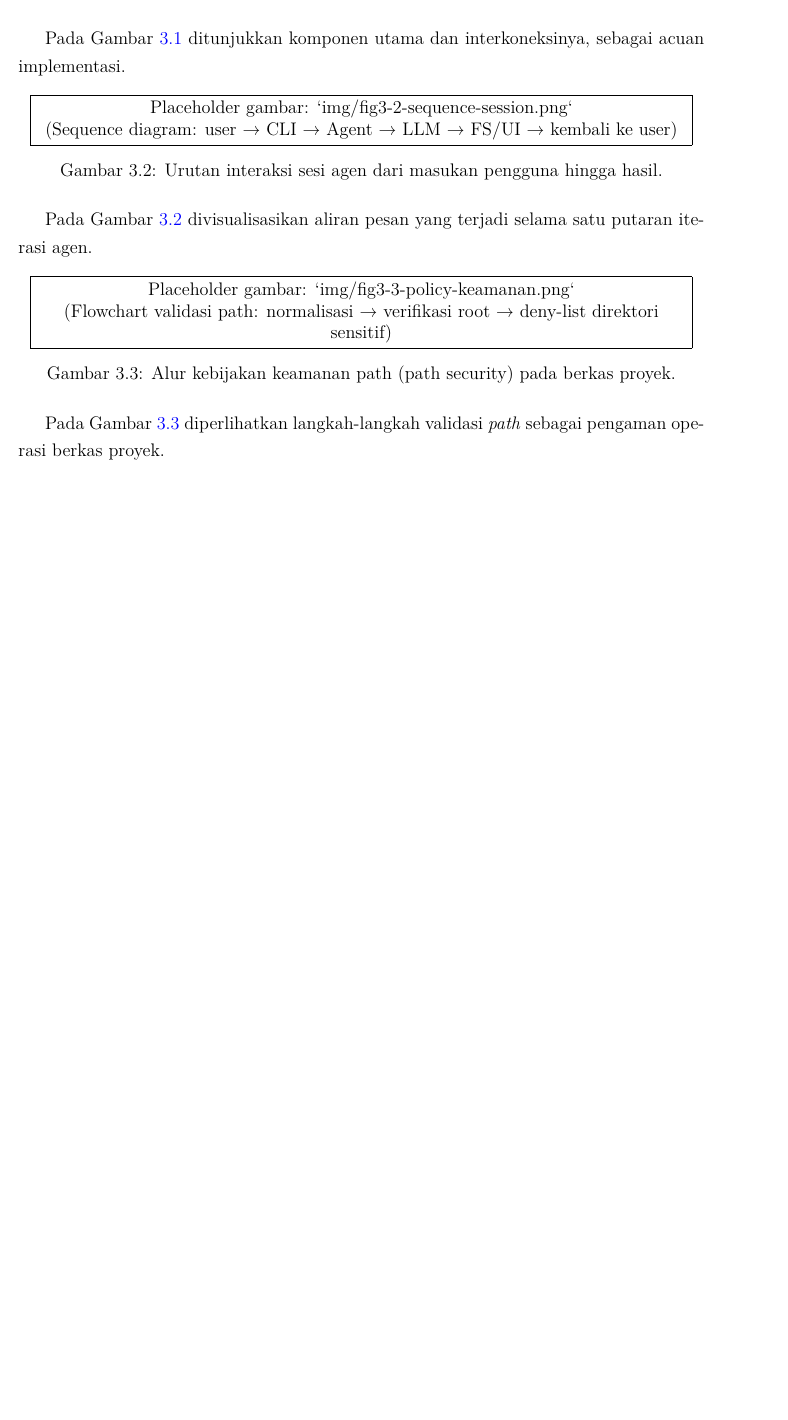
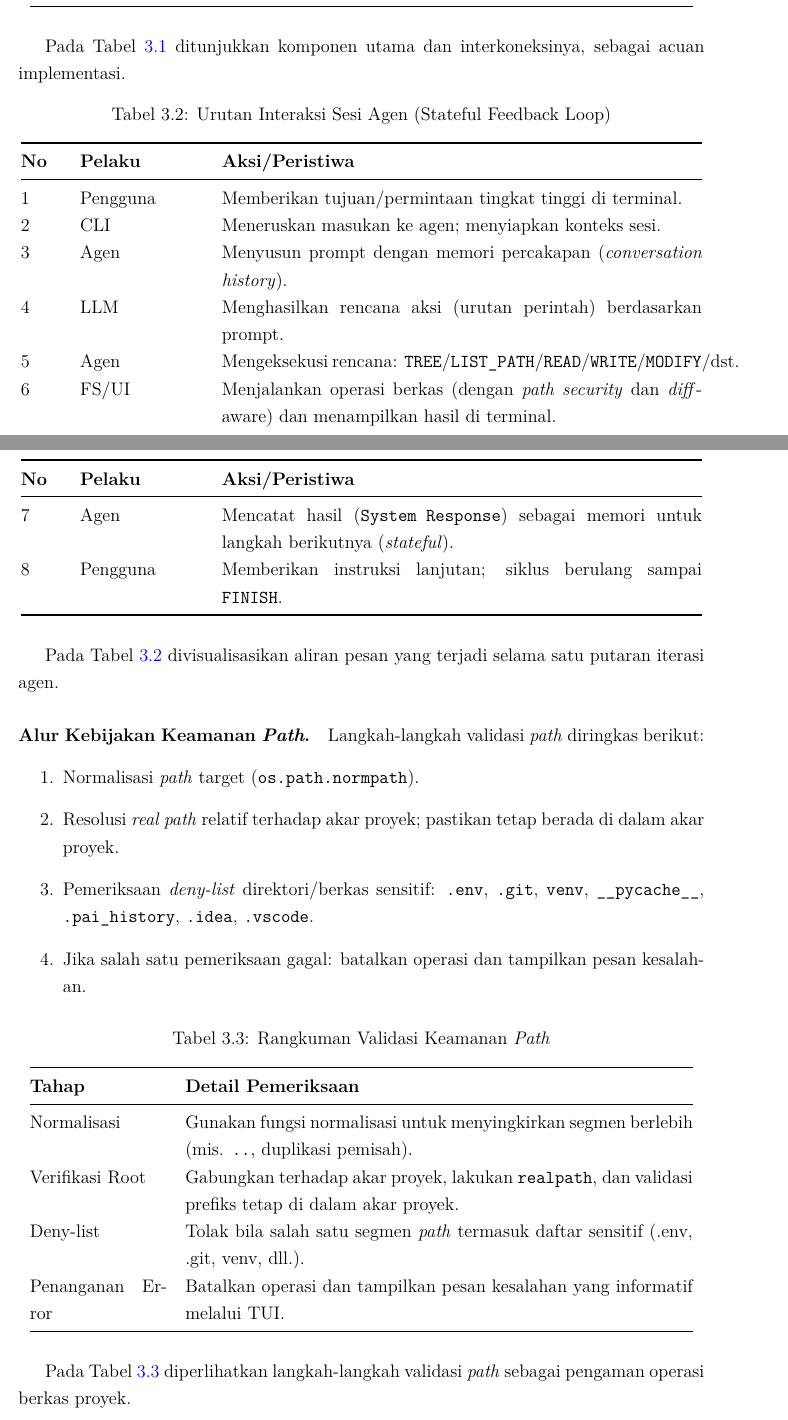
Before and after one commit to gtkrshnaaa/skripsipaicode, a LaTeX thesis (skripsi_latex/main.tex, which reads skripsi_latex/bab3_metodologi.tex): part of page 25 of 35 before the commit and two parts of pages 25 and 26 of 36 after it, the two joined at a grey line, cut so that both start at the same text, the shorter picture padded with empty space. Compiled offline with pdfLaTeX.

Commit message:
docs(tex): update tex file for chapters also other important page  and update compiled pdf

```diff
--- a/skripsi_latex/bab3_metodologi.tex
+++ b/skripsi_latex/bab3_metodologi.tex
@@ -29,3 +23,0 @@ Bagian ini memuat rencana gambar untuk memperjelas metode dan arsitektur pada Ba
-  \caption{Diagram modul dan dependensi komponen Paicode.}
-  \label{fig:diagram-modul}
-\end{figure}
@@ -32,27 +40,59 @@ Bagian ini memuat rencana gambar untuk memperjelas metode dan arsitektur pada Ba
+  \bottomrule
+\end{longtable}
 
-Pada Gambar~\ref{fig:diagram-modul} ditunjukkan komponen utama dan interkoneksinya, sebagai acuan implementasi.
+Pada Tabel~\ref{tab:diagram-modul} ditunjukkan komponen utama dan interkoneksinya, sebagai acuan implementasi.
 
-% Figure 3.2: Urutan interaksi (sequence diagram) sesi agen
-\begin{figure}[htbp]
-  \centering
-  \fbox{\parbox{0.95\textwidth}{\centering Placeholder gambar: `img/fig3-2-sequence-session.png`\\
-  (Sequence diagram: user → CLI → Agent → LLM → FS/UI → kembali ke user)}}
-  \caption{Urutan interaksi sesi agen dari masukan pengguna hingga hasil.}
-  \label{fig:sequence-session}
-\end{figure}
+% Tabel 3.2: Urutan interaksi (sequence) sesi agen
+\begin{longtable}{@{}p{0.06\textwidth}p{0.18\textwidth}p{0.70\textwidth}@{}}
+  \caption{Urutan Interaksi Sesi Agen (Stateful Feedback Loop)}\label{tab:sequence-session}\\
+  \toprule
+  \textbf{No} & \textbf{Pelaku} & \textbf{Aksi/Peristiwa} \\
+  \midrule
+  \endfirsthead
+  \toprule
+  \textbf{No} & \textbf{Pelaku} & \textbf{Aksi/Peristiwa} \\
+  \midrule
+  \endhead
+  1 & Pengguna & Memberikan tujuan/permintaan tingkat tinggi di terminal. \\
+  2 & CLI & Meneruskan masukan ke agen; menyiapkan konteks sesi. \\
+  3 & Agen & Menyusun prompt dengan memori percakapan (\emph{conversation history}). \\
+  4 & LLM & Menghasilkan rencana aksi (urutan perintah) berdasarkan prompt. \\
+  5 & Agen & Mengeksekusi rencana: \texttt{TREE}/\texttt{LIST\_PATH}/\texttt{READ}/\texttt{WRITE}/\texttt{MODIFY}/dst. \\
+  6 & FS/UI & Menjalankan operasi berkas (dengan \textit{path security} dan \textit{diff}-aware) dan menampilkan hasil di terminal. \\
+  7 & Agen & Mencatat hasil (\texttt{System Response}) sebagai memori untuk langkah berikutnya (\emph{stateful}). \\
+  8 & Pengguna & Memberikan instruksi lanjutan; siklus berulang sampai \texttt{FINISH}. \\
+  \bottomrule
+\end{longtable}
 
-Pada Gambar~\ref{fig:sequence-session} divisualisasikan aliran pesan yang terjadi selama satu putaran iterasi agen.
+Pada Tabel~\ref{tab:sequence-session} divisualisasikan aliran pesan yang terjadi selama satu putaran iterasi agen.
 
-% Figure 3.3: Alur kebijakan keamanan path
-\begin{figure}[htbp]
-  \centering
-  \fbox{\parbox{0.95\textwidth}{\centering Placeholder gambar: `img/fig3-3-policy-keamanan.png`\\
-  (Flowchart validasi path: normalisasi → verifikasi root → deny-list direktori sensitif)}}
-  \caption{Alur kebijakan keamanan path (path security) pada berkas proyek.}
-  \label{fig:policy-keamanan}
-\end{figure}
+% Tabel/Daftar 3.3: Alur kebijakan keamanan path
+\paragraph{Alur Kebijakan Keamanan \textit{Path}.} Langkah-langkah validasi \textit{path} diringkas berikut:
+\begin{enumerate}[label=\arabic*.]
+  \item Normalisasi \textit{path} target (\texttt{os.path.normpath}).
+  \item Resolusi \textit{real path} relatif terhadap akar proyek; pastikan tetap berada di dalam akar proyek.
+  \item Pemeriksaan \emph{deny-list} direktori/berkas sensitif: \texttt{.env}, \texttt{.git}, \texttt{venv}, \texttt{\_\_pycache\_\_}, \texttt{.pai\_history}, \texttt{.idea}, \texttt{.vscode}.
+  \item Jika salah satu pemeriksaan gagal: batalkan operasi dan tampilkan pesan kesalahan.
+\end{enumerate}
 
-Pada Gambar~\ref{fig:policy-keamanan} diperlihatkan langkah-langkah validasi \textit{path} sebagai pengaman operasi berkas proyek.
+\begin{longtable}{@{}p{0.20\textwidth}p{0.74\textwidth}@{}}
+  \caption{Rangkuman Validasi Keamanan \textit{Path}}\label{tab:policy-keamanan}\\
+  \toprule
+  \textbf{Tahap} & \textbf{Detail Pemeriksaan} \\
+  \midrule
+  \endfirsthead
+  \toprule
+  \textbf{Tahap} & \textbf{Detail Pemeriksaan} \\
+  \midrule
+  \endhead
+  Normalisasi & Gunakan fungsi normalisasi untuk menyingkirkan segmen berlebih (mis. \texttt{..}, duplikasi pemisah). \\
+  Verifikasi Root & Gabungkan terhadap akar proyek, lakukan \texttt{realpath}, dan validasi prefiks tetap di dalam akar proyek. \\
+  Deny-list & Tolak bila salah satu segmen \textit{path} termasuk daftar sensitif (.env, .git, venv, dll.). \\
+  Penanganan Error & Batalkan operasi dan tampilkan pesan kesalahan yang informatif melalui TUI. \\
+  \bottomrule
+\end{longtable}
+
+Pada Tabel~\ref{tab:policy-keamanan} diperlihatkan langkah-langkah validasi \textit{path} sebagai pengaman operasi berkas proyek.
 
 \section{Alat dan Lingkungan}
 Lingkungan dan alat yang digunakan:
```
Also changed, not shown: skripsi_latex/skripsipdf/skripsigtkrshnaaa.pdf, skripsi_latex/bab3_metodologi.tex (27 more changed lines).
